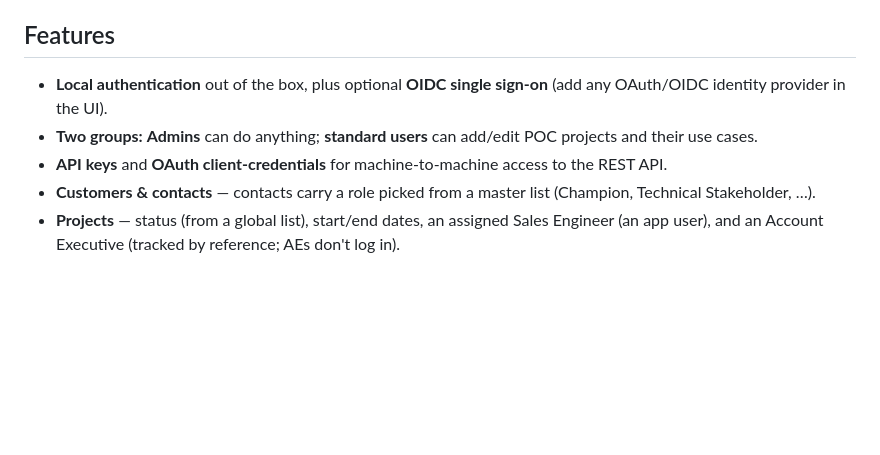
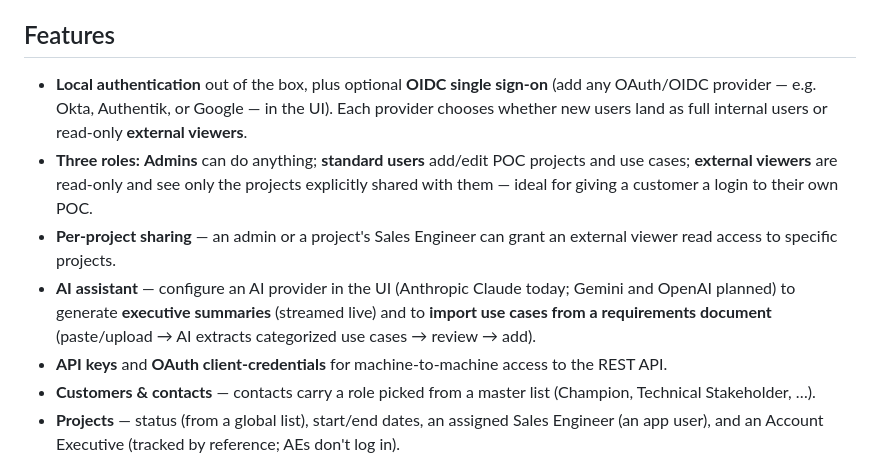
Before and after one commit to tmanmidwest/POC-Tracker, a Markdown page: README.md, the part around one of its changes. Rendered like a GitHub page; blank space fills up the shorter version.

```diff
--- a/README.md
+++ b/README.md
@@ -10,9 +10,16 @@ an MCP server so other tools and AI assistants can read and report on the data.
 ## Features
 
 - **Local authentication** out of the box, plus optional **OIDC single sign-on** (add any
-  OAuth/OIDC identity provider in the UI).
-- **Two groups:** **Admins** can do anything; **standard users** can add/edit POC
-  projects and their use cases.
+  OAuth/OIDC provider — e.g. Okta, Authentik, or Google — in the UI). Each provider chooses
+  whether new users land as full internal users or read-only **external viewers**.
+- **Three roles:** **Admins** can do anything; **standard users** add/edit POC projects and
+  use cases; **external viewers** are read-only and see only the projects explicitly shared
+  with them — ideal for giving a customer a login to their own POC.
+- **Per-project sharing** — an admin or a project's Sales Engineer can grant an external
+  viewer read access to specific projects.
+- **AI assistant** — configure an AI provider in the UI (Anthropic Claude today; Gemini and
+  OpenAI planned) to generate **executive summaries** (streamed live) and to **import use cases
+  from a requirements document** (paste/upload → AI extracts categorized use cases → review → add).
 - **API keys** and **OAuth client-credentials** for machine-to-machine access to the REST API.
 - **Customers & contacts** — contacts carry a role picked from a master list (Champion,
   Technical Stakeholder, …).
```
Also changed, not shown: other parts of README.md (+43 -0 lines).
